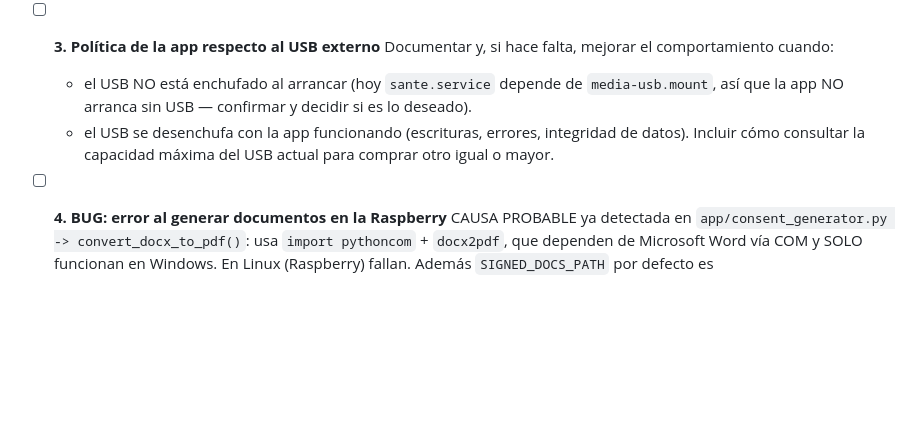
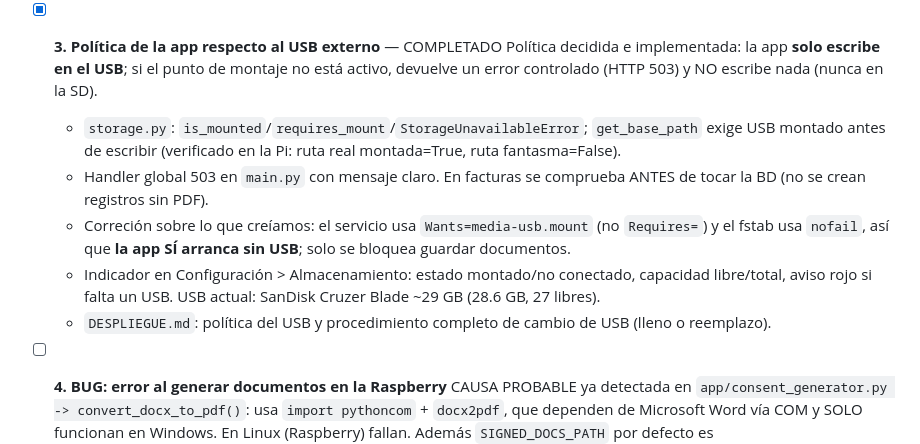
Before and after one commit to silvestreber/sante, a Markdown page: TODO.md, the part around the change. Drawn GitHub-style; blank space fills up the shorter version.

Commit message:
TODO: marcar tarea 3 (politica del USB) como completada

```diff
--- a/TODO.md
+++ b/TODO.md
@@ -152,12 +152,18 @@ Test note content
     sección B.13). Se cambió el default Windows de las rutas (relacionado con el bug de la tarea 4).
   Verificado en local: tests auth (6/6) y billing (16/16) OK; flujo de rutas probado end-to-end.
 
-- [ ] **3. Política de la app respecto al USB externo**
-  Documentar y, si hace falta, mejorar el comportamiento cuando:
-  - el USB NO está enchufado al arrancar (hoy `sante.service` depende de `media-usb.mount`, así que
-    la app NO arranca sin USB — confirmar y decidir si es lo deseado).
-  - el USB se desenchufa con la app funcionando (escrituras, errores, integridad de datos).
-  Incluir cómo consultar la capacidad máxima del USB actual para comprar otro igual o mayor.
+- [x] **3. Política de la app respecto al USB externo** — COMPLETADO
+  Política decidida e implementada: la app **solo escribe en el USB**; si el punto de montaje no
+  está activo, devuelve un error controlado (HTTP 503) y NO escribe nada (nunca en la SD).
+  - `storage.py`: `is_mounted`/`requires_mount`/`StorageUnavailableError`; `get_base_path` exige
+    USB montado antes de escribir (verificado en la Pi: ruta real montada=True, ruta fantasma=False).
+  - Handler global 503 en `main.py` con mensaje claro. En facturas se comprueba ANTES de tocar la BD
+    (no se crean registros sin PDF).
+  - Correción sobre lo que creíamos: el servicio usa `Wants=media-usb.mount` (no `Requires=`) y el
+    fstab usa `nofail`, así que **la app SÍ arranca sin USB**; solo se bloquea guardar documentos.
+  - Indicador en Configuración > Almacenamiento: estado montado/no conectado, capacidad libre/total,
+    aviso rojo si falta un USB. USB actual: SanDisk Cruzer Blade ~29 GB (28.6 GB, 27 libres).
+  - `DESPLIEGUE.md`: política del USB y procedimiento completo de cambio de USB (lleno o reemplazo).
 
 - [ ] **4. BUG: error al generar documentos en la Raspberry**
   CAUSA PROBABLE ya detectada en `app/consent_generator.py -> convert_docx_to_pdf()`: usa
```
